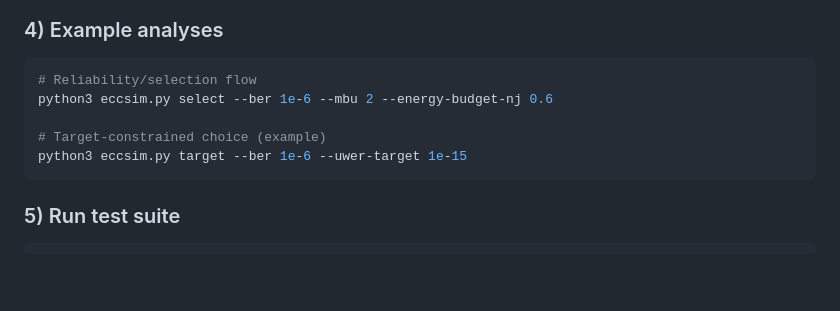
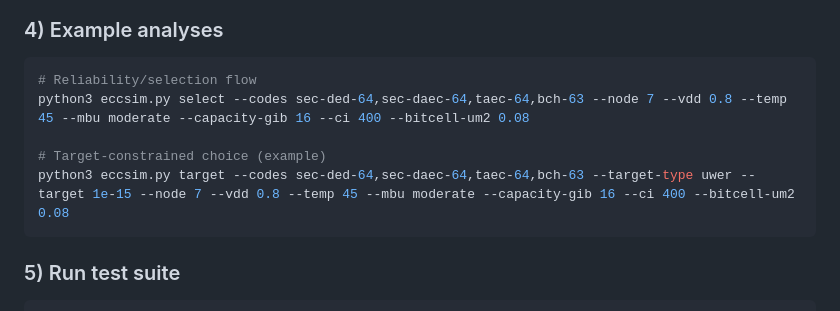
Before and after one commit to AbhinavChoudhary24167/Error-Code-Correction, a Markdown page: README.md, the part around the change. Drawn GitHub-style; blank space fills up the shorter version.

Commit message:
docs: fix quick-start eccsim select/target examples

````diff
--- a/README.md
+++ b/README.md
@@ -142,10 +142,10 @@ python3 eccsim.py --help
 
 ```bash
 # Reliability/selection flow
-python3 eccsim.py select --ber 1e-6 --mbu 2 --energy-budget-nj 0.6
+python3 eccsim.py select --codes sec-ded-64,sec-daec-64,taec-64,bch-63 --node 7 --vdd 0.8 --temp 45 --mbu moderate --capacity-gib 16 --ci 400 --bitcell-um2 0.08
 
 # Target-constrained choice (example)
-python3 eccsim.py target --ber 1e-6 --uwer-target 1e-15
+python3 eccsim.py target --codes sec-ded-64,sec-daec-64,taec-64,bch-63 --target-type uwer --target 1e-15 --node 7 --vdd 0.8 --temp 45 --mbu moderate --capacity-gib 16 --ci 400 --bitcell-um2 0.08
 ```
 
 ### 5) Run test suite
````
